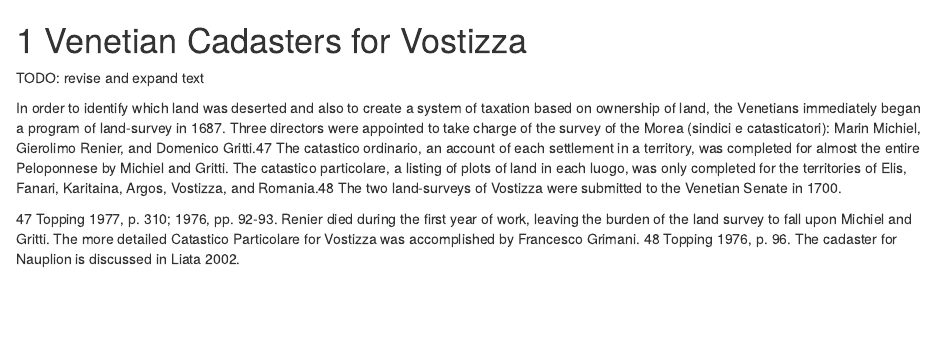
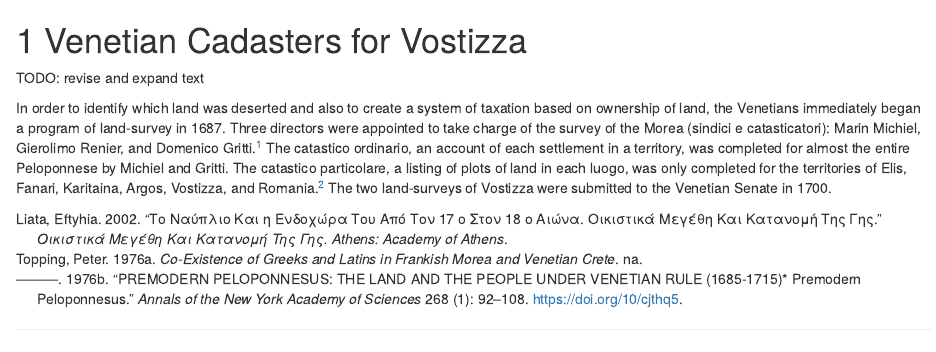
Before and after one commit to TheHelonaki/Vostizza-bookdown, an R Markdown document (02-cadasters.Rmd): the page in a window 1100 px wide, from its top. Rendered offline with R 4.5, knitr and Pandoc, with nearby package versions; drawn as R Markdown's standard HTML page in place of the format the file asks for.

Commit message:
add zotero refs

```diff
--- a/02-cadasters.Rmd
+++ b/02-cadasters.Rmd
@@ -2,9 +2,4 @@
 
 TODO: revise and expand text
 
-In order to identify which land was deserted and also to create a system of taxation based on ownership of land, the Venetians immediately began a program of land-survey in 1687. Three directors were appointed to take charge of the survey of the Morea (sindici e catasticatori): Marin Michiel, Gierolimo Renier, and Domenico Gritti.47 The catastico ordinario, an account of each settlement in a territory, was completed for almost the entire Peloponnese by Michiel and Gritti. The catastico particolare, a listing of plots of land in each luogo, was only completed for the territories of Elis, Fanari, Karitaina, Argos, Vostizza, and Romania.48 The two land-surveys of Vostizza were submitted to the Venetian Senate in 1700.
-
-
-
-47 Topping 1977, p. 310; 1976, pp. 92-93. Renier died during the first year of work, leaving the burden of the land survey to fall upon Michiel and Gritti. The more detailed Catastico Particolare for Vostizza was accomplished by Francesco Grimani.
-48 Topping 1976, p. 96. The cadaster for Nauplion is discussed in Liata 2002.
+In order to identify which land was deserted and also to create a system of taxation based on ownership of land, the Venetians immediately began a program of land-survey in 1687. Three directors were appointed to take charge of the survey of the Morea (sindici e catasticatori): Marin Michiel, Gierolimo Renier, and Domenico Gritti.^[@toppingCoexistenceGreeksLatins1976, p. 310; @toppingPREMODERNPELOPONNESUSLAND1976, pp. 92-93. Renier died during the first year of work, leaving the burden of the land survey to fall upon Michiel and Gritti. The more detailed Catastico Particolare for Vostizza was accomplished by Francesco Grimani.] The catastico ordinario, an account of each settlement in a territory, was completed for almost the entire Peloponnese by Michiel and Gritti. The catastico particolare, a listing of plots of land in each luogo, was only completed for the territories of Elis, Fanari, Karitaina, Argos, Vostizza, and Romania.^[@toppingPREMODERNPELOPONNESUSLAND1976, p. 96. The cadaster for Nauplion is discussed in @liataNayplioKaiEndohora2002.] The two land-surveys of Vostizza were submitted to the Venetian Senate in 1700.
```
